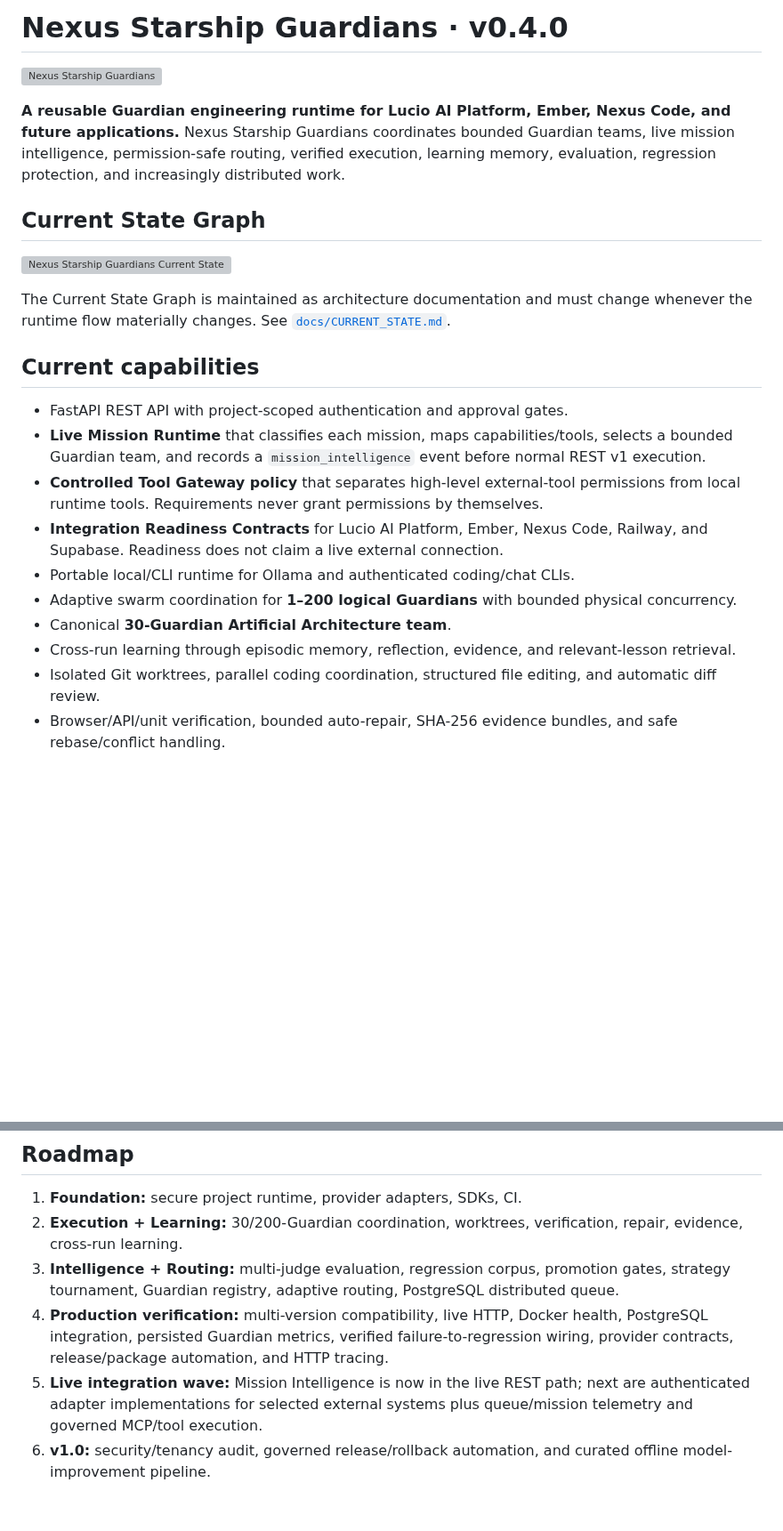
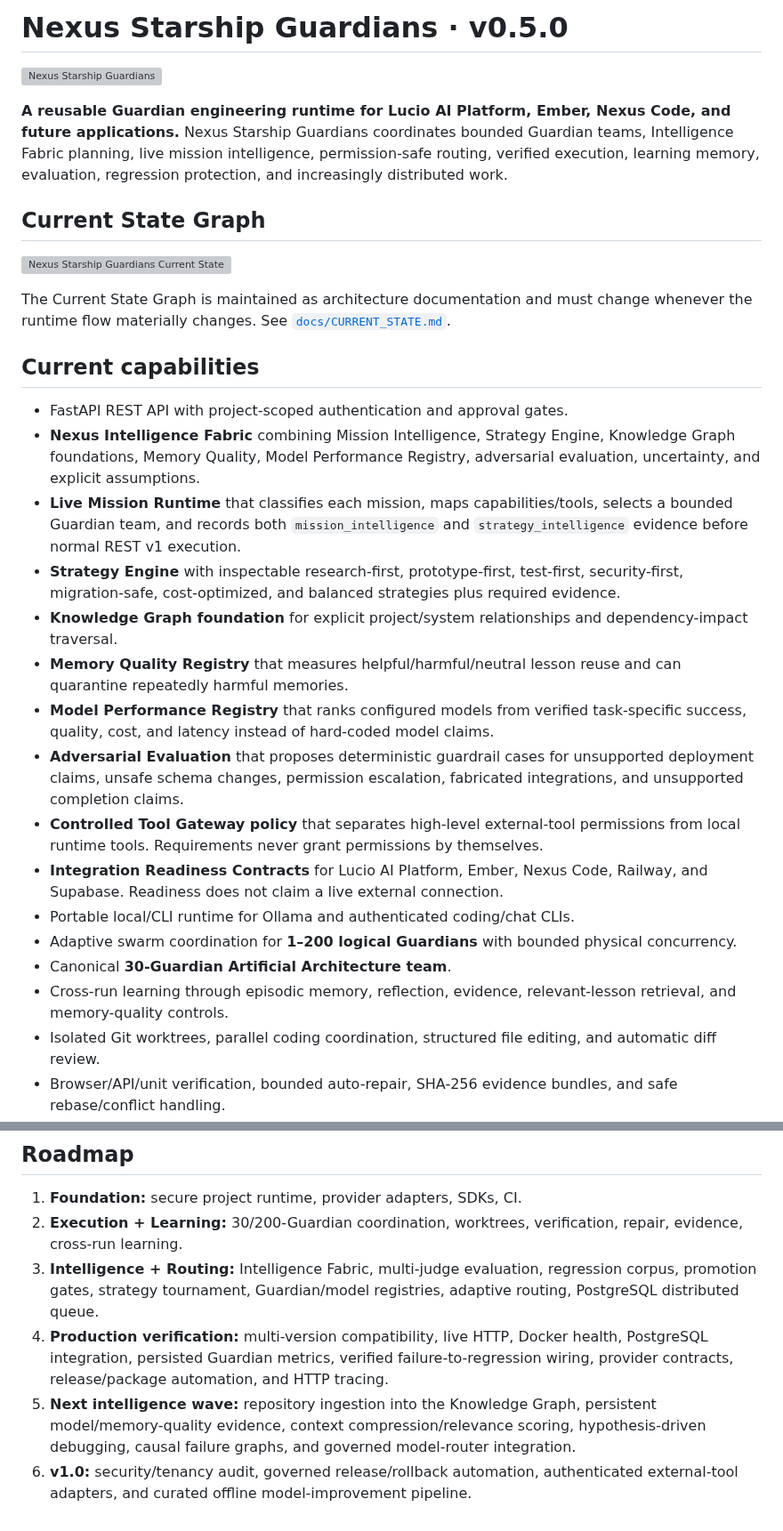
Before and after one commit to lois4801/NEXUS-Starship-Guardians, a Markdown page: README.md, 2 parts joined by grey strips. Shown at 89% size. Drawn GitHub-style; blank space fills up the shorter version; grey boxes are pictures that could not be loaded.

Commit message:
docs: update README for v0.5 Intelligence Fabric

```diff
--- a/README.md
+++ b/README.md
@@ -1,8 +1,8 @@
-# Nexus Starship Guardians · v0.4.0
+# Nexus Starship Guardians · v0.5.0
 
 ![Nexus Starship Guardians](docs/assets/nexus-starship-guardians-hero.svg)
 
-**A reusable Guardian engineering runtime for Lucio AI Platform, Ember, Nexus Code, and future applications.** Nexus Starship Guardians coordinates bounded Guardian teams, live mission intelligence, permission-safe routing, verified execution, learning memory, evaluation, regression protection, and increasingly distributed work.
+**A reusable Guardian engineering runtime for Lucio AI Platform, Ember, Nexus Code, and future applications.** Nexus Starship Guardians coordinates bounded Guardian teams, Intelligence Fabric planning, live mission intelligence, permission-safe routing, verified execution, learning memory, evaluation, regression protection, and increasingly distributed work.
 
 ## Current State Graph
 
@@ -13,13 +13,19 @@ The Current State Graph is maintained as architecture documentation and must cha
 ## Current capabilities
 
 - FastAPI REST API with project-scoped authentication and approval gates.
-- **Live Mission Runtime** that classifies each mission, maps capabilities/tools, selects a bounded Guardian team, and records a `mission_intelligence` event before normal REST v1 execution.
+- **Nexus Intelligence Fabric** combining Mission Intelligence, Strategy Engine, Knowledge Graph foundations, Memory Quality, Model Performance Registry, adversarial evaluation, uncertainty, and explicit assumptions.
+- **Live Mission Runtime** that classifies each mission, maps capabilities/tools, selects a bounded Guardian team, and records both `mission_intelligence` and `strategy_intelligence` evidence before normal REST v1 execution.
+- **Strategy Engine** with inspectable research-first, prototype-first, test-first, security-first, migration-safe, cost-optimized, and balanced strategies plus required evidence.
+- **Knowledge Graph foundation** for explicit project/system relationships and dependency-impact traversal.
+- **Memory Quality Registry** that measures helpful/harmful/neutral lesson reuse and can quarantine repeatedly harmful memories.
+- **Model Performance Registry** that ranks configured models from verified task-specific success, quality, cost, and latency instead of hard-coded model claims.
+- **Adversarial Evaluation** that proposes deterministic guardrail cases for unsupported deployment claims, unsafe schema changes, permission escalation, fabricated integrations, and unsupported completion claims.
 - **Controlled Tool Gateway policy** that separates high-level external-tool permissions from local runtime tools. Requirements never grant permissions by themselves.
 - **Integration Readiness Contracts** for Lucio AI Platform, Ember, Nexus Code, Railway, and Supabase. Readiness does not claim a live external connection.
 - Portable local/CLI runtime for Ollama and authenticated coding/chat CLIs.
 - Adaptive swarm coordination for **1–200 logical Guardians** with bounded physical concurrency.
 - Canonical **30-Guardian Artificial Architecture team**.
-- Cross-run learning through episodic memory, reflection, evidence, and relevant-lesson retrieval.
+- Cross-run learning through episodic memory, reflection, evidence, relevant-lesson retrieval, and memory-quality controls.
 - Isolated Git worktrees, parallel coding coordination, structured file editing, and automatic diff review.
 - Browser/API/unit verification, bounded auto-repair, SHA-256 evidence bundles, and safe rebase/conflict handling.
 - **Guardian Intelligence Lab** for fixed-corpus baseline/candidate evaluation.
@@ -245,7 +254,7 @@ GitHub Actions additionally validates:
 
 1. **Foundation:** secure project runtime, provider adapters, SDKs, CI.
 2. **Execution + Learning:** 30/200-Guardian coordination, worktrees, verification, repair, evidence, cross-run learning.
-3. **Intelligence + Routing:** multi-judge evaluation, regression corpus, promotion gates, strategy tournament, Guardian registry, adaptive routing, PostgreSQL distributed queue.
+3. **Intelligence + Routing:** Intelligence Fabric, multi-judge evaluation, regression corpus, promotion gates, strategy tournament, Guardian/model registries, adaptive routing, PostgreSQL distributed queue.
 4. **Production verification:** multi-version compatibility, live HTTP, Docker health, PostgreSQL integration, persisted Guardian metrics, verified failure-to-regression wiring, provider contracts, release/package automation, and HTTP tracing.
-5. **Live integration wave:** Mission Intelligence is now in the live REST path; next are authenticated adapter implementations for selected external systems plus queue/mission telemetry and governed MCP/tool execution.
-6. **v1.0:** security/tenancy audit, governed release/rollback automation, and curated offline model-improvement pipeline.
+5. **Next intelligence wave:** repository ingestion into the Knowledge Graph, persistent model/memory-quality evidence, context compression/relevance scoring, hypothesis-driven debugging, causal failure graphs, and governed model-router integration.
+6. **v1.0:** security/tenancy audit, governed release/rollback automation, authenticated external-tool adapters, and curated offline model-improvement pipeline.
```
Also changed, not shown: other parts of README.md (+59 -56 lines).
